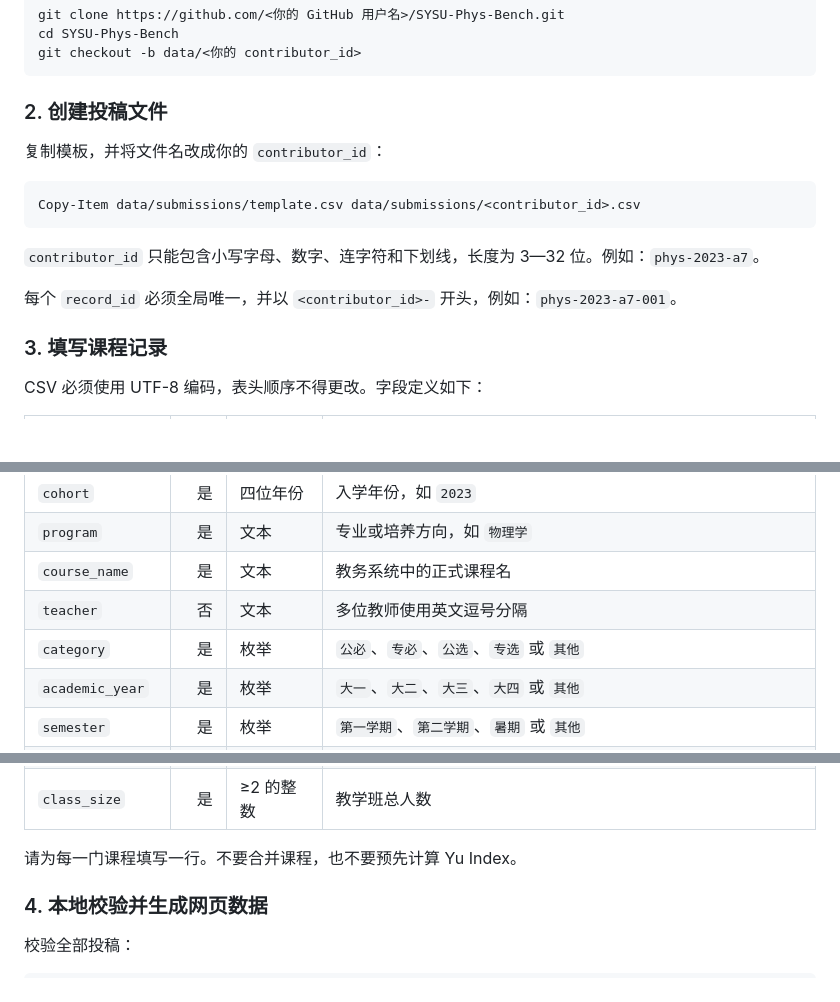
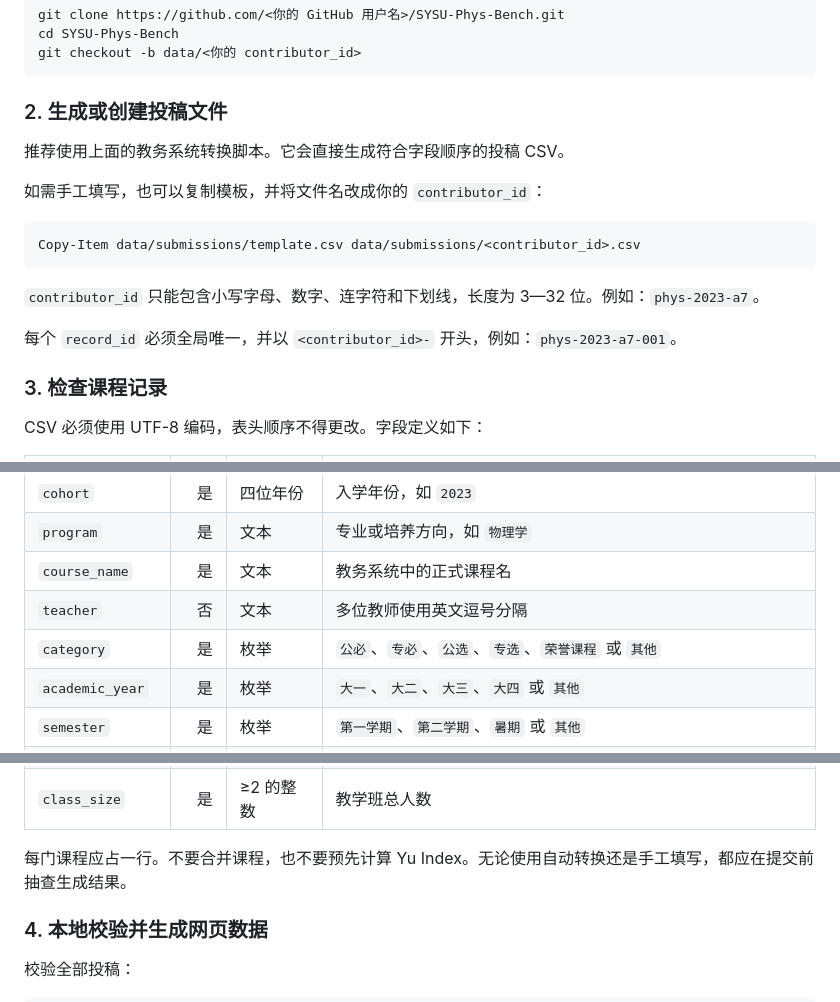
Before and after one commit to YinkaiYu/SYSU-Phys-Bench, a Markdown page: CONTRIBUTING.md, 3 parts joined by grey strips. Drawn GitHub-style; blank space fills up the shorter version.

````diff
--- a/CONTRIBUTING.md
+++ b/CONTRIBUTING.md
@@ -33,9 +88,11 @@ cd SYSU-Phys-Bench
 git checkout -b data/<你的 contributor_id>
 ```
 
-### 2. 创建投稿文件
+### 2. 生成或创建投稿文件
 
-复制模板，并将文件名改成你的 `contributor_id`：
+推荐使用上面的教务系统转换脚本。它会直接生成符合字段顺序的投稿 CSV。
+
+如需手工填写，也可以复制模板，并将文件名改成你的 `contributor_id`：
 
 ```powershell
 Copy-Item data/submissions/template.csv data/submissions/<contributor_id>.csv
@@ -45,7 +102,7 @@ Copy-Item data/submissions/template.csv data/submissions/<contributor_id>.csv
 
 每个 `record_id` 必须全局唯一，并以 `<contributor_id>-` 开头，例如：`phys-2023-a7-001`。
 
-### 3. 填写课程记录
+### 3. 检查课程记录
 
 CSV 必须使用 UTF-8 编码，表头顺序不得更改。字段定义如下：
 
@@ -57,7 +114,7 @@ CSV 必须使用 UTF-8 编码，表头顺序不得更改。字段定义如下：
 | `program` | 是 | 文本 | 专业或培养方向，如 `物理学` |
 | `course_name` | 是 | 文本 | 教务系统中的正式课程名 |
 | `teacher` | 否 | 文本 | 多位教师使用英文逗号分隔 |
-| `category` | 是 | 枚举 | `公必`、`专必`、`公选`、`专选` 或 `其他` |
+| `category` | 是 | 枚举 | `公必`、`专必`、`公选`、`专选`、`荣誉课程` 或 `其他` |
 | `academic_year` | 是 | 枚举 | `大一`、`大二`、`大三`、`大四` 或 `其他` |
 | `semester` | 是 | 枚举 | `第一学期`、`第二学期`、`暑期` 或 `其他` |
 | `term_id` | 是 | 学期标识 | `YYYY-fall`、`YYYY-spring`、`YYYY-summer` 或 `YYYY-other`，后缀须与学期一致 |
@@ -67,7 +124,7 @@ CSV 必须使用 UTF-8 编码，表头顺序不得更改。字段定义如下：
 | `class_rank` | 是 | 正整数 | 教学班名次，第 1 名为最高 |
 | `class_size` | 是 | ≥2 的整数 | 教学班总人数 |
 
-请为每一门课程填写一行。不要合并课程，也不要预先计算 Yu Index。
+每门课程应占一行。不要合并课程，也不要预先计算 Yu Index。无论使用自动转换还是手工填写，都应在提交前抽查生成结果。
 
 ### 4. 本地校验并生成网页数据
 
````
Also changed, not shown: other parts of CONTRIBUTING.md (+55 -0 lines), README.md (+13 -3 lines), data/README.md (+5 -1 lines), assets/docs/jwxt-grade-query.png (added), 7 other files.
